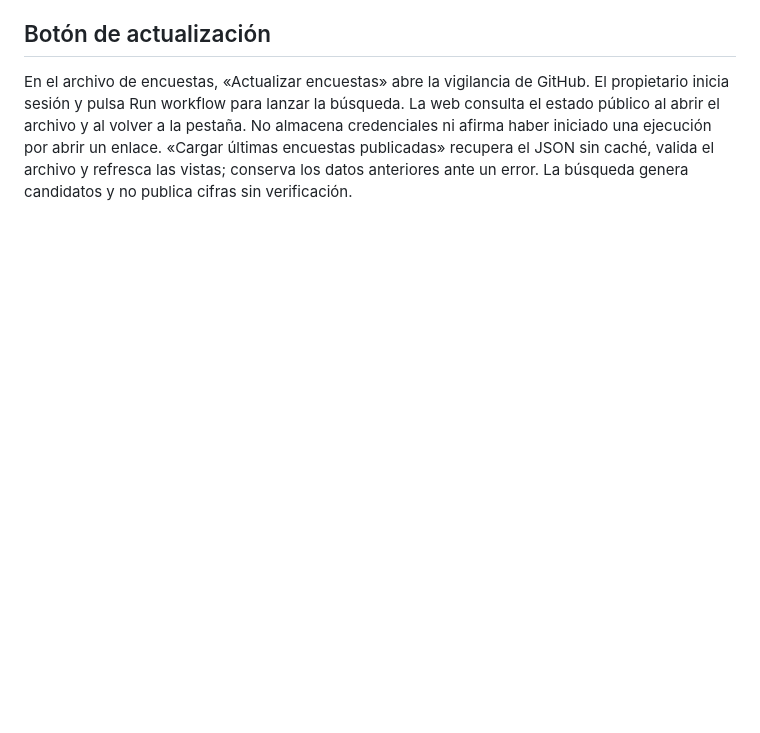
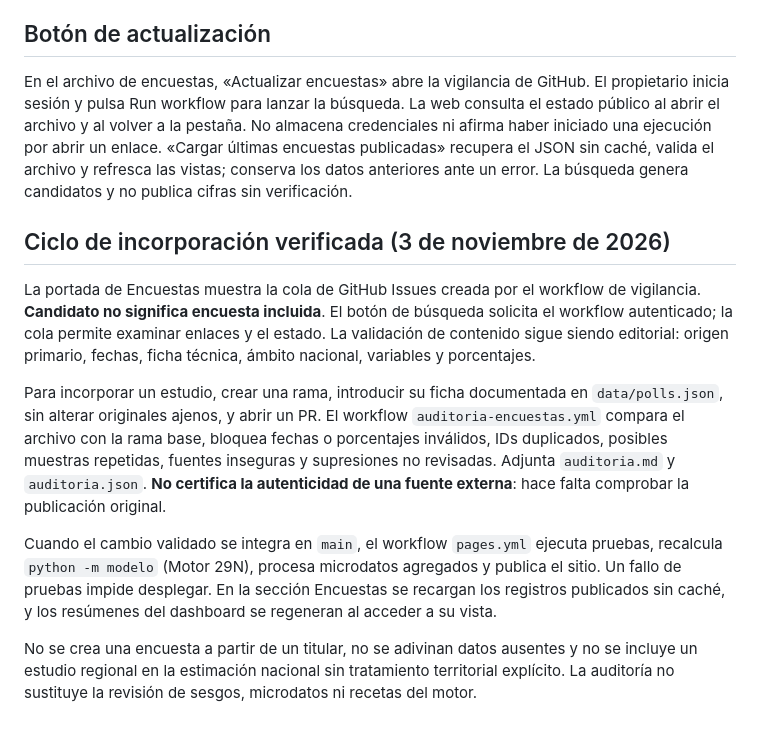
Before and after one commit to bhermoso/observatorio-electoral, a Markdown page: docs/maintenance.md, the part around the change. Drawn GitHub-style; blank space fills up the shorter version.

Commit message:
Documentar revisión, auditoría y actualización del Motor 29N

```diff
--- a/docs/maintenance.md
+++ b/docs/maintenance.md
@@ -59,3 +59,14 @@ El registro está en `data/events.json` y la vista pública en `#contexto`. Cada
 ## Botón de actualización
 
 En el archivo de encuestas, «Actualizar encuestas» abre la vigilancia de GitHub. El propietario inicia sesión y pulsa Run workflow para lanzar la búsqueda. La web consulta el estado público al abrir el archivo y al volver a la pestaña. No almacena credenciales ni afirma haber iniciado una ejecución por abrir un enlace. «Cargar últimas encuestas publicadas» recupera el JSON sin caché, valida el archivo y refresca las vistas; conserva los datos anteriores ante un error. La búsqueda genera candidatos y no publica cifras sin verificación.
+
+
+## Ciclo de incorporación verificada (3 de noviembre de 2026)
+
+La portada de Encuestas muestra la cola de GitHub Issues creada por el workflow de vigilancia. **Candidato no significa encuesta incluida**. El botón de búsqueda solicita el workflow autenticado; la cola permite examinar enlaces y el estado. La validación de contenido sigue siendo editorial: origen primario, fechas, ficha técnica, ámbito nacional, variables y porcentajes.
+
+Para incorporar un estudio, crear una rama, introducir su ficha documentada en `data/polls.json`, sin alterar originales ajenos, y abrir un PR. El workflow `auditoria-encuestas.yml` compara el archivo con la rama base, bloquea fechas o porcentajes inválidos, IDs duplicados, posibles muestras repetidas, fuentes inseguras y supresiones no revisadas. Adjunta `auditoria.md` y `auditoria.json`. **No certifica la autenticidad de una fuente externa**: hace falta comprobar la publicación original.
+
+Cuando el cambio validado se integra en `main`, el workflow `pages.yml` ejecuta pruebas, recalcula `python -m modelo` (Motor 29N), procesa microdatos agregados y publica el sitio. Un fallo de pruebas impide desplegar. En la sección Encuestas se recargan los registros publicados sin caché, y los resúmenes del dashboard se regeneran al acceder a su vista.
+
+No se crea una encuesta a partir de un titular, no se adivinan datos ausentes y no se incluye un estudio regional en la estimación nacional sin tratamiento territorial explícito. La auditoría no sustituye la revisión de sesgos, microdatos ni recetas del motor.
```
